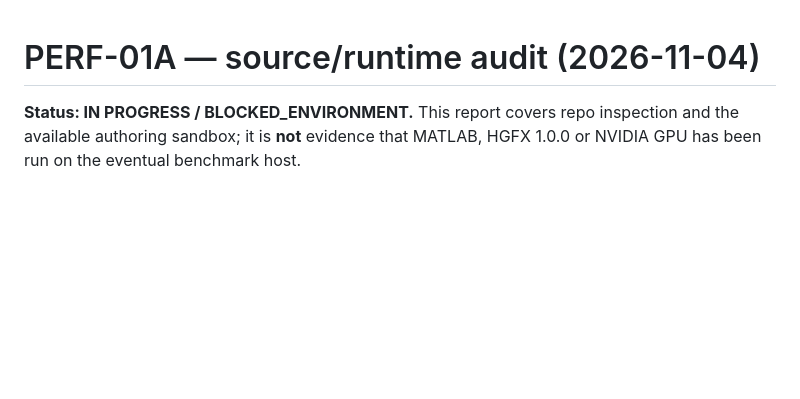
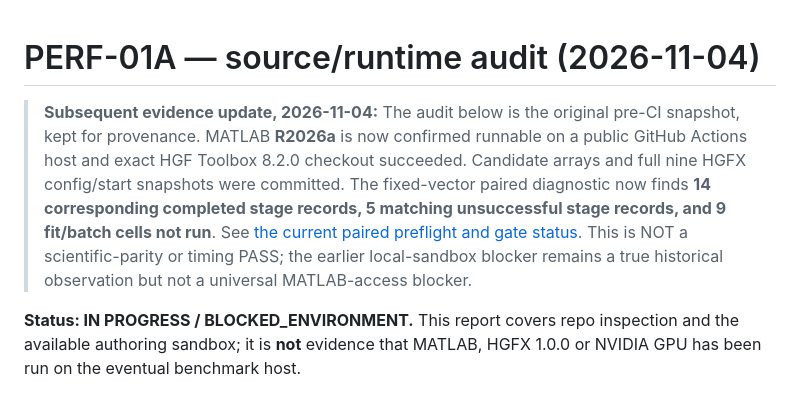
Before and after one commit to ahmadkhanloo/hgfx, a Markdown page: docs/research/PERF01_PREFLIGHT_AUDIT_2026-11-04.md, the part around the change. Rendered like a GitHub page; blank space fills up the shorter version.

Commit message:
docs(research): add non-destructive post-CI evidence addendum to environment audit

```diff
--- a/docs/research/PERF01_PREFLIGHT_AUDIT_2026-11-04.md
+++ b/docs/research/PERF01_PREFLIGHT_AUDIT_2026-11-04.md
@@ -1,4 +1,6 @@
 # PERF-01A — source/runtime audit (2026-11-04)
+
+> **Subsequent evidence update, 2026-11-04:** The audit below is the original pre-CI snapshot, kept for provenance. MATLAB **R2026a** is now confirmed runnable on a public GitHub Actions host and exact HGF Toolbox 8.2.0 checkout succeeded. Candidate arrays and full nine HGFX config/start snapshots were committed. The fixed-vector paired diagnostic now finds **14 corresponding completed stage records, 5 matching unsuccessful stage records, and 9 fit/batch cells not run**. See [the current paired preflight and gate status](PERF01_PAIRED_PREFLIGHT_2026-11-04.md). This is NOT a scientific-parity or timing PASS; the earlier local-sandbox blocker remains a true historical observation but not a universal MATLAB-access blocker.
 
 **Status: IN PROGRESS / BLOCKED_ENVIRONMENT.** This report covers repo inspection and the available authoring sandbox; it is **not** evidence that MATLAB, HGFX 1.0.0 or NVIDIA GPU has been run on the eventual benchmark host.
 
```
